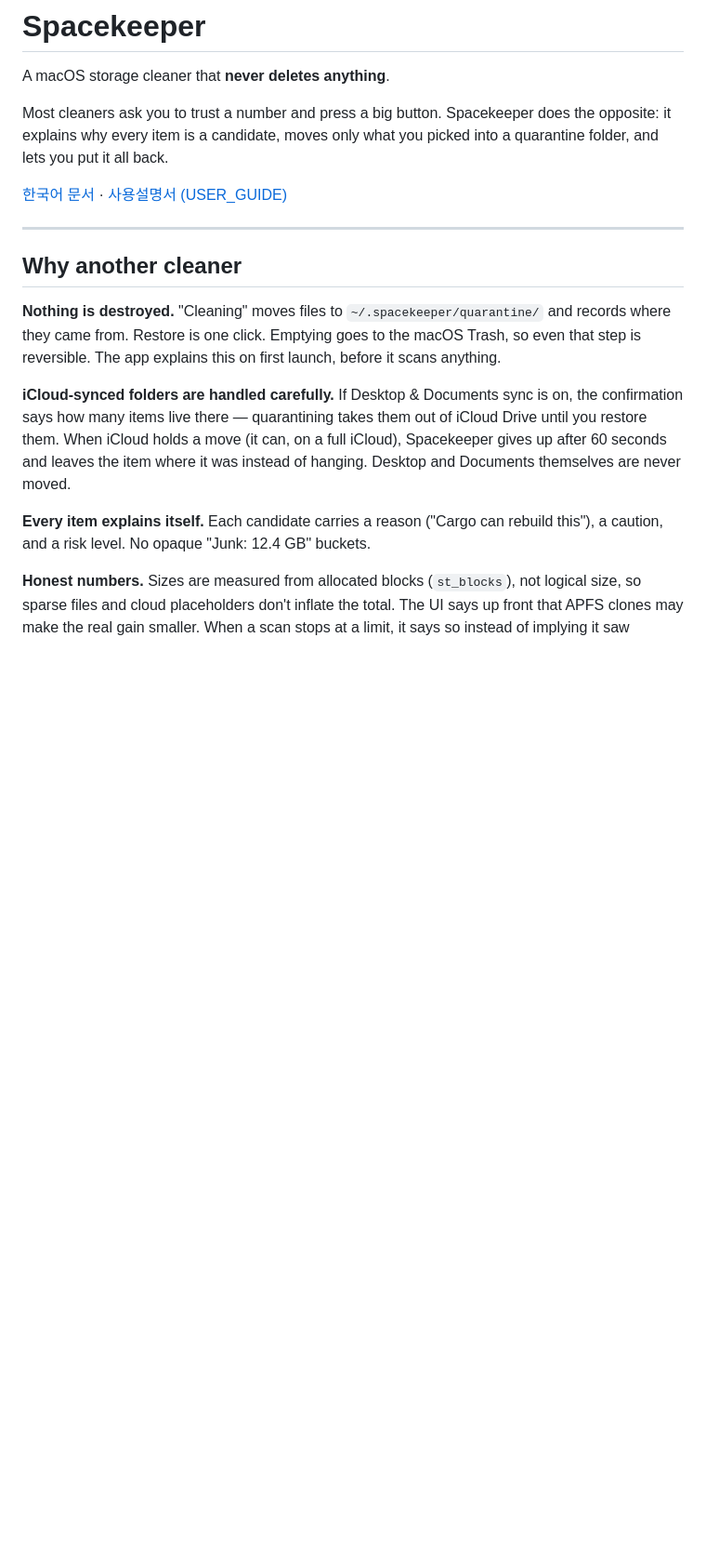
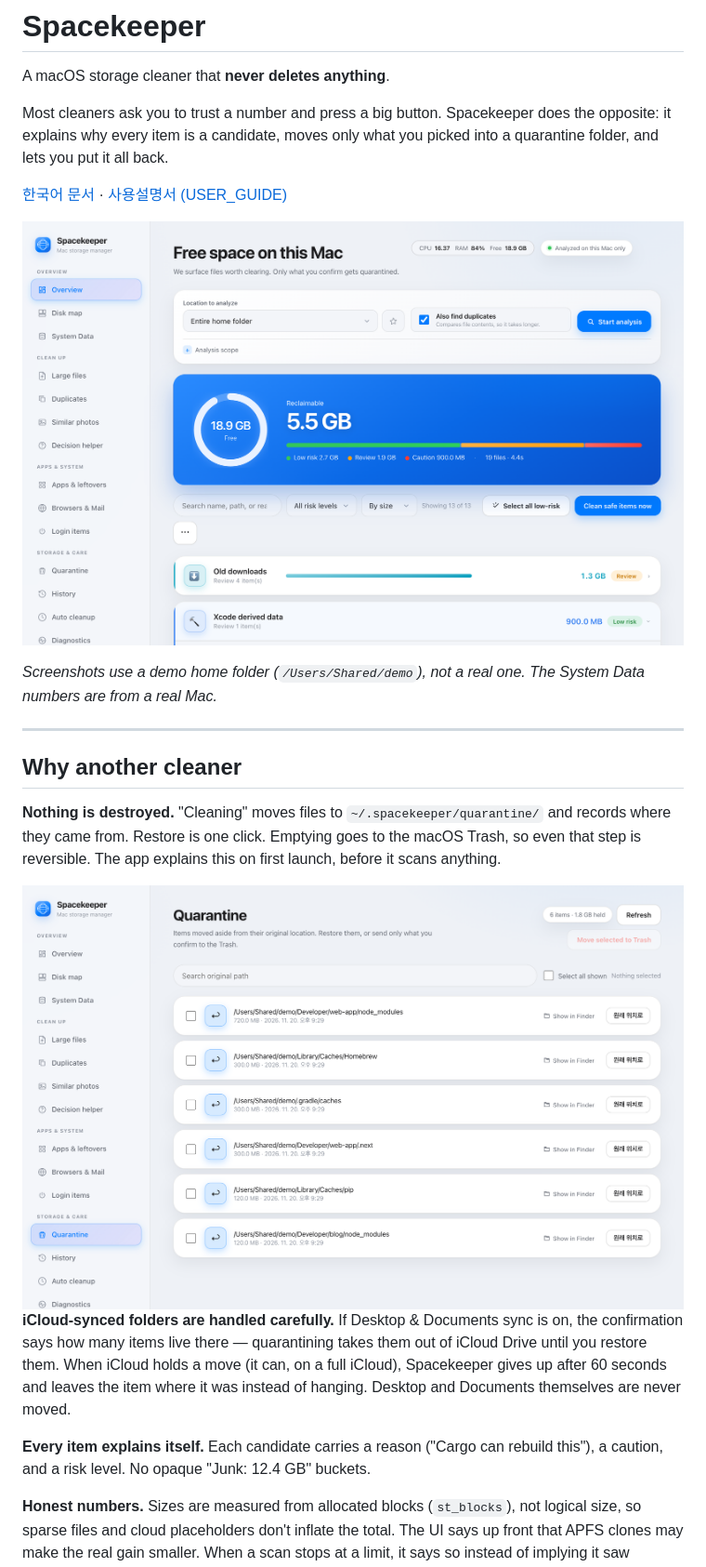
Before and after one commit to tatao4503/spacekeeper, a Markdown page: README.md, the part around one of its changes. Shown at 93% size. Drawn GitHub-style; pictures changed too: docs/screenshots/en/dashboard.png (added), docs/screenshots/en/quarantine.png (added); blank space fills up the shorter version.

```diff
--- a/README.md
+++ b/README.md
@@ -8,6 +8,11 @@ picked into a quarantine folder, and lets you put it all back.
 
 [한국어 문서](README.ko.md) · [사용설명서 (USER_GUIDE)](USER_GUIDE.html)
 
+![Overview after scanning a home folder: 5.5 GB of candidates, split by risk](docs/screenshots/en/dashboard.png)
+
+*Screenshots use a demo home folder (`/Users/Shared/demo`), not a real one.
+The System Data numbers are from a real Mac.*
+
 ---
 
 ## Why another cleaner
@@ -16,6 +21,8 @@ picked into a quarantine folder, and lets you put it all back.
 and records where they came from. Restore is one click. Emptying goes to the
 macOS Trash, so even that step is reversible. The app explains this on first
 launch, before it scans anything.
+
+<img src="docs/screenshots/en/quarantine.png" alt="Quarantine: each item shows where it came from, with Restore and Show in Finder" width="720">
 
 **iCloud-synced folders are handled carefully.** If Desktop & Documents sync is
 on, the confirmation says how many items live there — quarantining takes them
```
Also changed, not shown: other parts of README.md (+2 -0 lines), README.ko.md (+9 -0 lines), docs/screenshots/en/system-data.png (added), docs/screenshots/ko/dashboard.png (added), docs/screenshots/ko/quarantine.png (added), docs/screenshots/ko/system-data.png (added), 2 other files.
